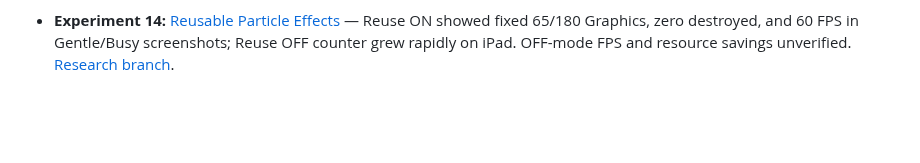
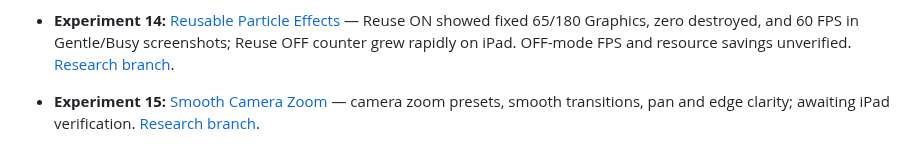
Before and after one commit to ErikEhresman-ST1987/pixie-research, a Markdown page: README.md, the part around the change. Rendered like a GitHub page; blank space fills up the shorter version.

Commit message:
Index experiment 15 camera zoom

```diff
--- a/README.md
+++ b/README.md
@@ -47,3 +47,5 @@ The existing games are not modified by this research. The dashboard can display
 - **Experiment 13:** [Viewport Culling](experiments/viewport-culling/index.html) — iPad reported ~50 updates/frame with optimization ON versus designed 300 OFF, smooth panning and no visible difference; measured FPS and resource savings unverified. [Research branch](../../tree/research/viewport-culling).
 
 - **Experiment 14:** [Reusable Particle Effects](experiments/particle-recycling/index.html) — Reuse ON showed fixed 65/180 Graphics, zero destroyed, and 60 FPS in Gentle/Busy screenshots; Reuse OFF counter grew rapidly on iPad. OFF-mode FPS and resource savings unverified. [Research branch](../../tree/research/particle-recycling).
+
+- **Experiment 15:** [Smooth Camera Zoom](experiments/camera-zoom/index.html) — camera zoom presets, smooth transitions, pan and edge clarity; awaiting iPad verification. [Research branch](../../tree/research/camera-zoom).
```
